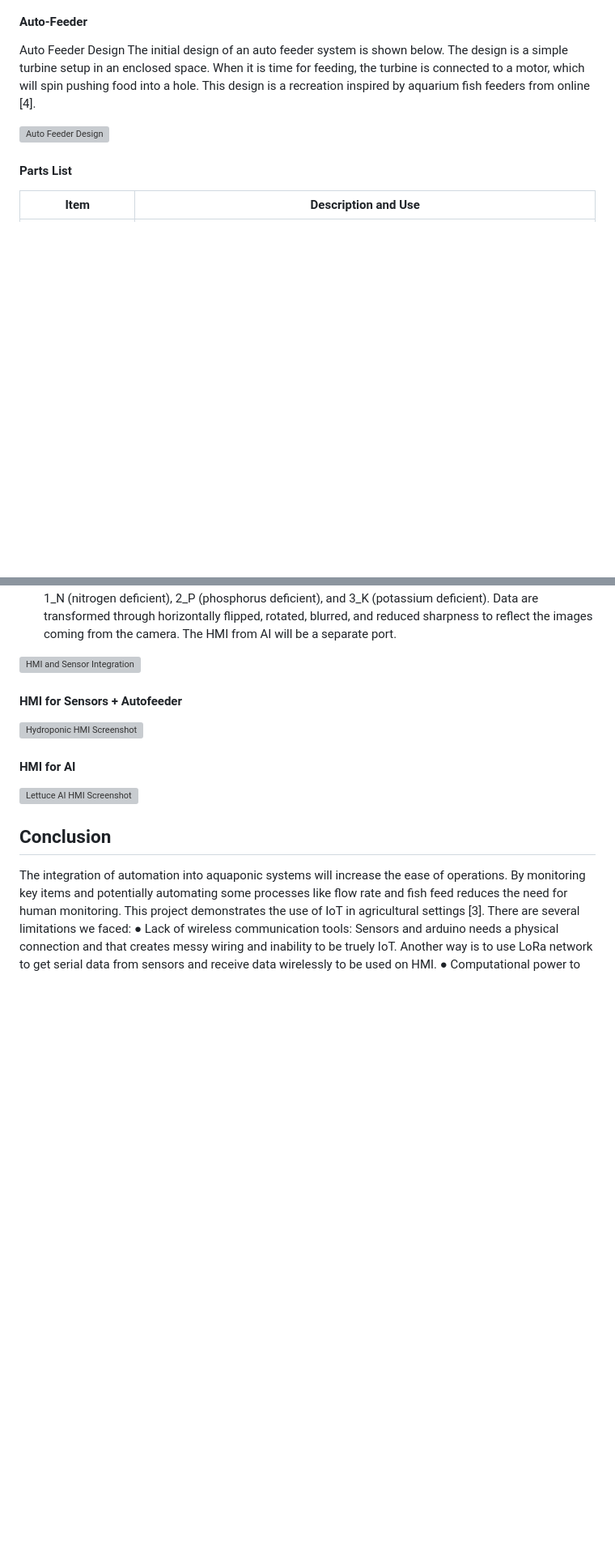
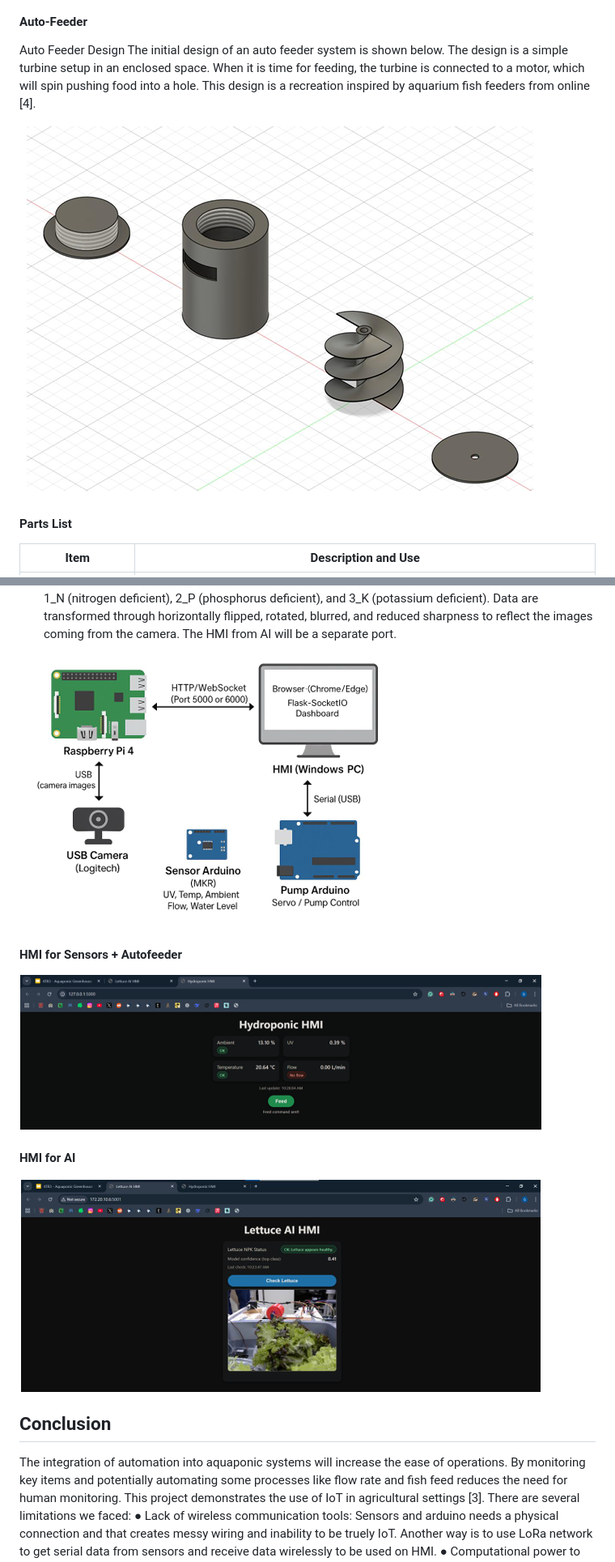
Before and after one commit to toodlemydoodle/Hydroponic-Greenhouse, a Markdown page: README.md, 2 parts joined by grey strips. Shown at 81% size. GitHub-like rendering; blank space fills up the shorter version; grey boxes are pictures that could not be loaded.

```diff
--- a/README.md
+++ b/README.md
@@ -116,7 +116,7 @@ setup in an enclosed space. When it is time for feeding, the turbine is connecte
 motor, which will spin pushing food into a hole. This design is a recreation inspired by
 aquarium fish feeders from online [4].
 
-![Auto Feeder Design](assets\report_images\Autofeeder.png)
+![Auto Feeder Design](assets/report_images/Autofeeder.png)
 
 #### Parts List
 
@@ -162,15 +162,15 @@ classification folders. There are four classes: 0_FN (healthy), 1_N (nitrogen de
 Data are transformed through horizontally flipped, rotated, blurred, and reduced sharpness to
 reflect the images coming from the camera. The HMI from AI will be a separate port.
 
-![HMI and Sensor Integration](assets\report_images\SystemOverview.png)
+![HMI and Sensor Integration](assets/report_images/SystemOverview.png)
 
 #### HMI for Sensors + Autofeeder
 
-![Hydroponic HMI Screenshot](assets\report_images\HMI_1.png)
+![Hydroponic HMI Screenshot](assets/report_images/HMI_1.png)
 
 #### HMI for AI
 
-![Lettuce AI HMI Screenshot](assets\report_images\HMI_2.png)
+![Lettuce AI HMI Screenshot](assets/report_images/HMI_2.png)
 
 ## Conclusion
 
```
Also changed, not shown: other parts of README.md (+6 -6 lines).
